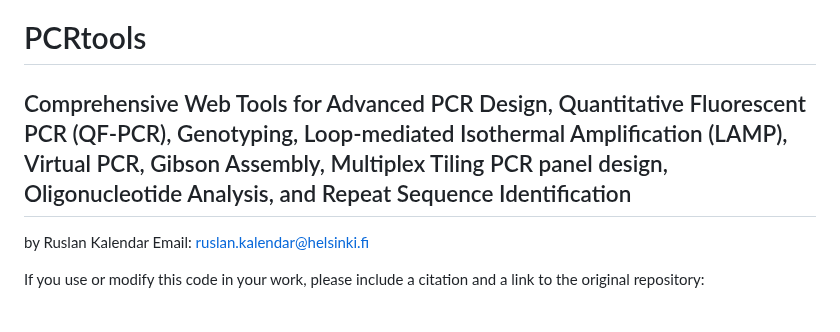
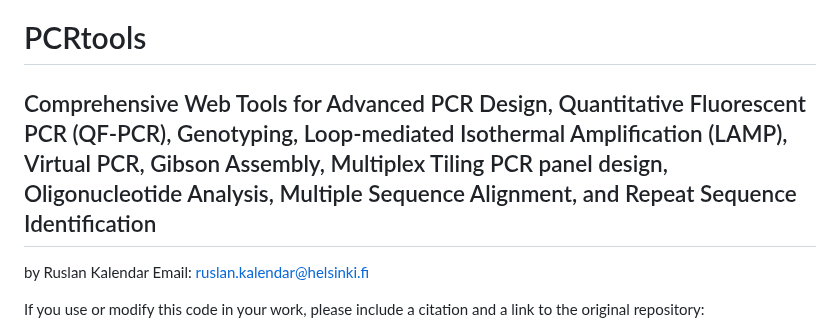
Before and after one commit to rkalendar/PCRtools, a Markdown page: README.md, the part around the change. GitHub-like rendering.

```diff
--- a/README.md
+++ b/README.md
@@ -1,6 +1,6 @@
 # PCRtools
 
-## Comprehensive Web Tools for Advanced PCR Design, Quantitative Fluorescent PCR (QF-PCR), Genotyping, Loop-mediated Isothermal Amplification (LAMP), Virtual PCR, Gibson Assembly, Multiplex Tiling PCR panel design, Oligonucleotide Analysis, and Repeat Sequence Identification
+## Comprehensive Web Tools for Advanced PCR Design, Quantitative Fluorescent PCR (QF-PCR), Genotyping, Loop-mediated Isothermal Amplification (LAMP), Virtual PCR, Gibson Assembly, Multiplex Tiling PCR panel design, Oligonucleotide Analysis, Multiple Sequence Alignment, and Repeat Sequence Identification
 
 by Ruslan Kalendar
 Email: ruslan.kalendar@helsinki.fi
```
